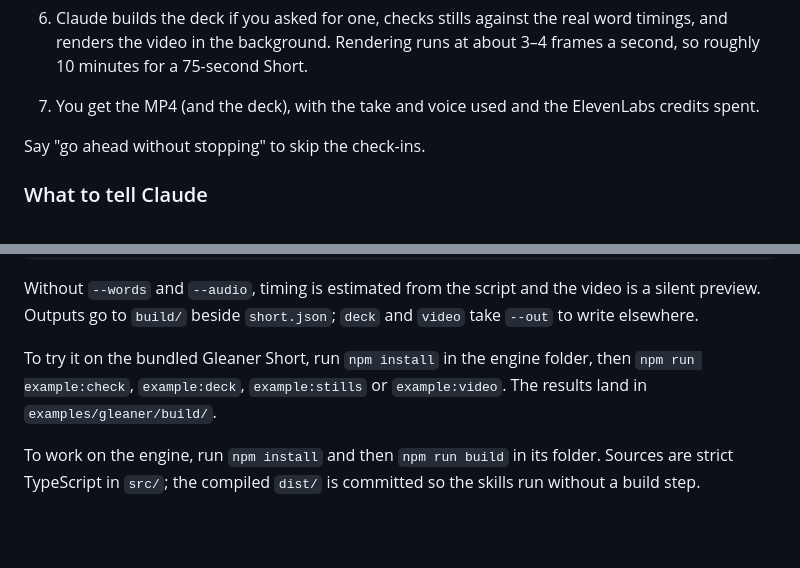
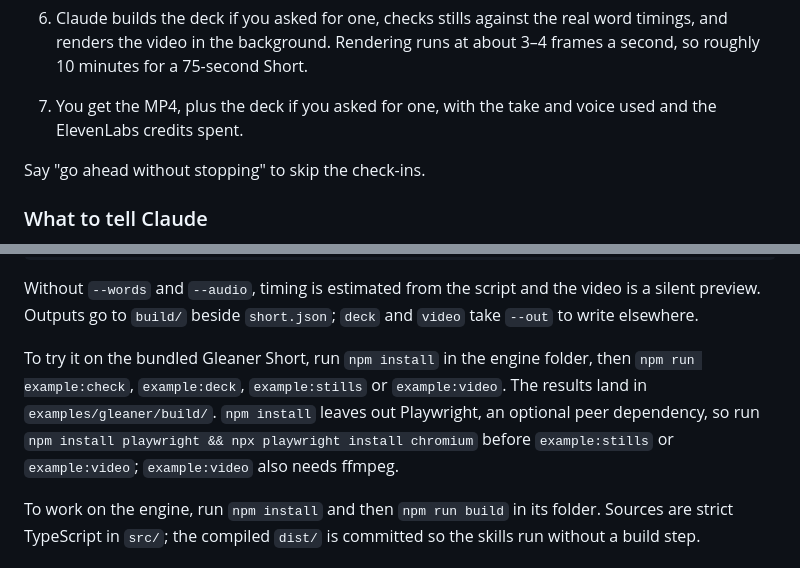
Before and after one commit to shawn-sandy/oncue, a Markdown page: README.md, 2 parts joined by grey strips. Drawn GitHub-style; blank space fills up the shorter version.

Commit message:
docs: deck is returned only on request; examples need Playwright
- Step 7 of the walkthrough promised the deck on every run; step 6 builds
  it only when asked.
- The bundled-example instructions said only `npm install`, which skips
  the optional Playwright peer, so example:stills and example:video
  failed to load it (reproduced: require('playwright') fails after npm ci).

Co-Authored-By: Claude Opus 5.5 <noreply@anthropic.com>

```diff
--- a/README.md
+++ b/README.md
@@ -59,7 +59,7 @@ To try it locally from a clone, run `claude --plugin-dir ./plugins/oncue`.
 4. **Check-in 1: the beats.** Claude shows the beat list with preview stills (or a Design canvas). Change, cut or reorder beats now: once the voiceover is recorded, a wording change means paying for a new recording.
 5. **Check-in 2: the voice.** Claude names the voice it picked and gives you two takes. Pick one, or ask for another voice.
 6. Claude builds the deck if you asked for one, checks stills against the real word timings, and renders the video in the background. Rendering runs at about 3–4 frames a second, so roughly 10 minutes for a 75-second Short.
-7. You get the MP4 (and the deck), with the take and voice used and the ElevenLabs credits spent.
+7. You get the MP4, plus the deck if you asked for one, with the take and voice used and the ElevenLabs credits spent.
 
 Say "go ahead without stopping" to skip the check-ins.
 
@@ -148,7 +148,7 @@ node dist/cli.js video  short.json --words words.json --audio voiceover.mp3 --ou
 
 Without `--words` and `--audio`, timing is estimated from the script and the video is a silent preview. Outputs go to `build/` beside `short.json`; `deck` and `video` take `--out` to write elsewhere.
 
-To try it on the bundled Gleaner Short, run `npm install` in the engine folder, then `npm run example:check`, `example:deck`, `example:stills` or `example:video`. The results land in `examples/gleaner/build/`.
+To try it on the bundled Gleaner Short, run `npm install` in the engine folder, then `npm run example:check`, `example:deck`, `example:stills` or `example:video`. The results land in `examples/gleaner/build/`. `npm install` leaves out Playwright, an optional peer dependency, so run `npm install playwright && npx playwright install chromium` before `example:stills` or `example:video`; `example:video` also needs ffmpeg.
 
 To work on the engine, run `npm install` and then `npm run build` in its folder. Sources are strict TypeScript in `src/`; the compiled `dist/` is committed so the skills run without a build step.
 
```
